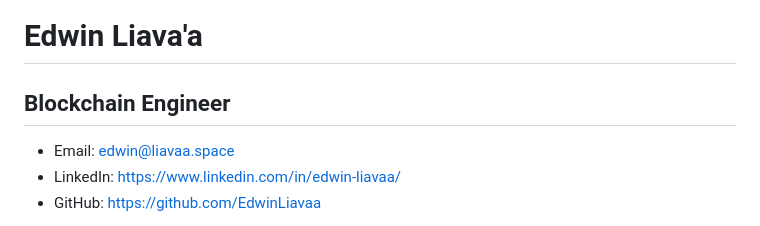
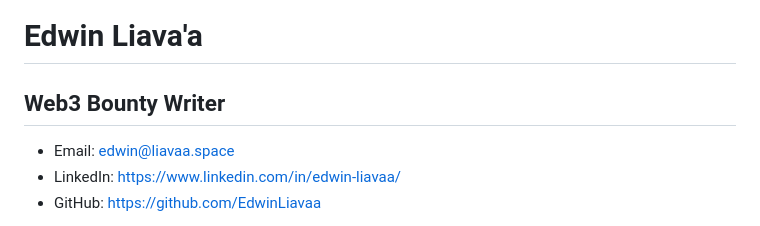
Before and after one commit to EdwinLiavaa/EdwinLiavaa, a Markdown page: web3-resume.md, the part around the change. Drawn GitHub-style.

Commit message:
just another commit

```diff
--- a/web3-resume.md
+++ b/web3-resume.md
@@ -1,5 +1,5 @@
 # Edwin Liava'a
-## Blockchain Engineer
+## Web3 Bounty Writer
 
 - Email: edwin@liavaa.space
 - LinkedIn: [https://www.linkedin.com/in/edwin-liavaa/](https://www.linkedin.com/in/edwin-liavaa/)
```
